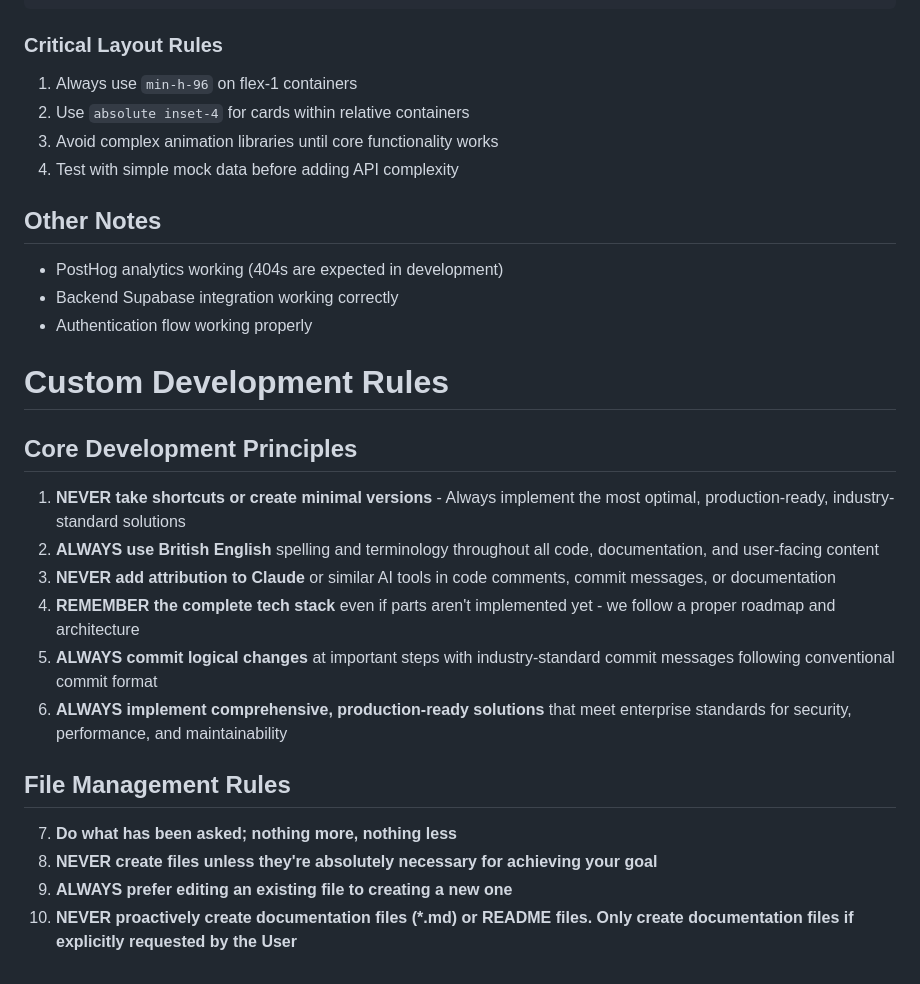
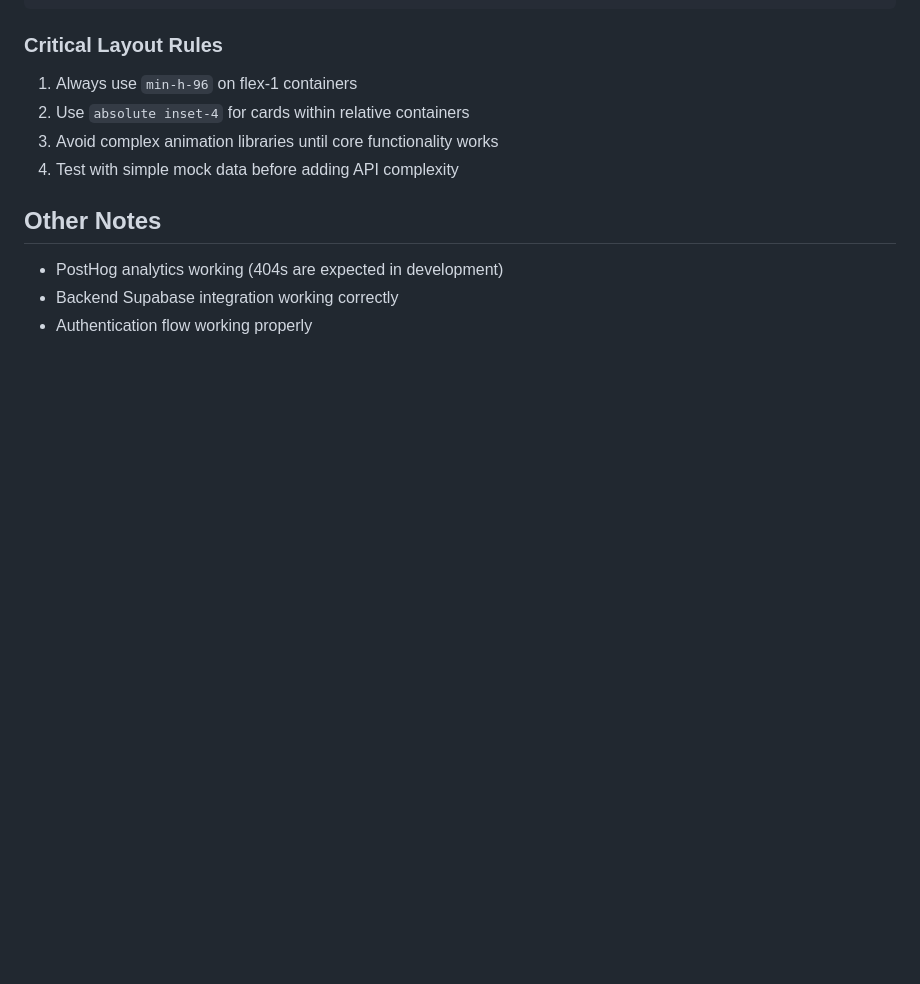
Before and after one commit to griffin1995/aclue, a Markdown page: CLAUDE.md, the part around the change printed below. Rendered like a GitHub page; blank space fills up the shorter version.

```diff
--- a/CLAUDE.md
+++ b/CLAUDE.md
@@ -80,19 +108,3 @@ cd web && npm run dev
 - PostHog analytics working (404s are expected in development)
 - Backend Supabase integration working correctly
 - Authentication flow working properly
-
-# Custom Development Rules
-
-## Core Development Principles
-1. **NEVER take shortcuts or create minimal versions** - Always implement the most optimal, production-ready, industry-standard solutions
-2. **ALWAYS use British English** spelling and terminology throughout all code, documentation, and user-facing content
-3. **NEVER add attribution to Claude** or similar AI tools in code comments, commit messages, or documentation
-4. **REMEMBER the complete tech stack** even if parts aren't implemented yet - we follow a proper roadmap and architecture
-5. **ALWAYS commit logical changes** at important steps with industry-standard commit messages following conventional commit format
-6. **ALWAYS implement comprehensive, production-ready solutions** that meet enterprise standards for security, performance, and maintainability
-
-## File Management Rules
-7. **Do what has been asked; nothing more, nothing less**
-8. **NEVER create files unless they're absolutely necessary for achieving your goal**
-9. **ALWAYS prefer editing an existing file to creating a new one**
-10. **NEVER proactively create documentation files (*.md) or README files. Only create documentation files if explicitly requested by the User**
```
Also changed, not shown: other parts of CLAUDE.md (+28 -0 lines).
